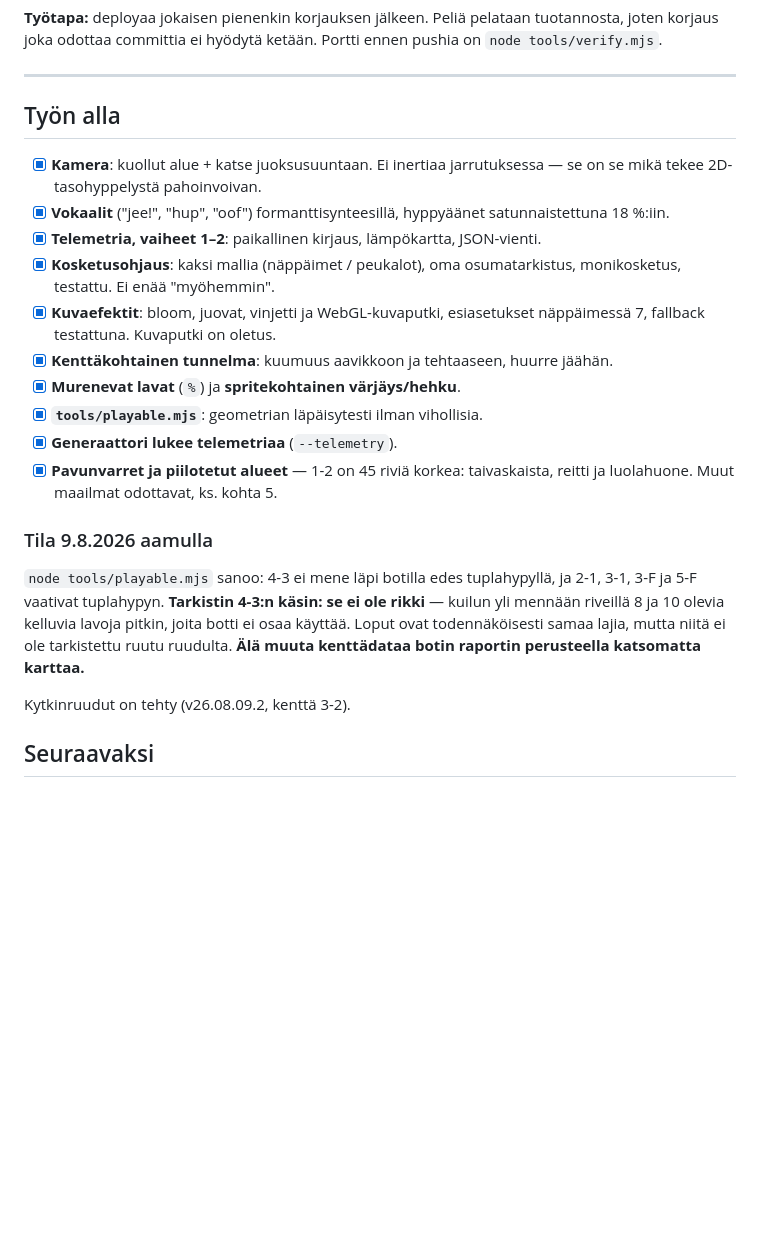
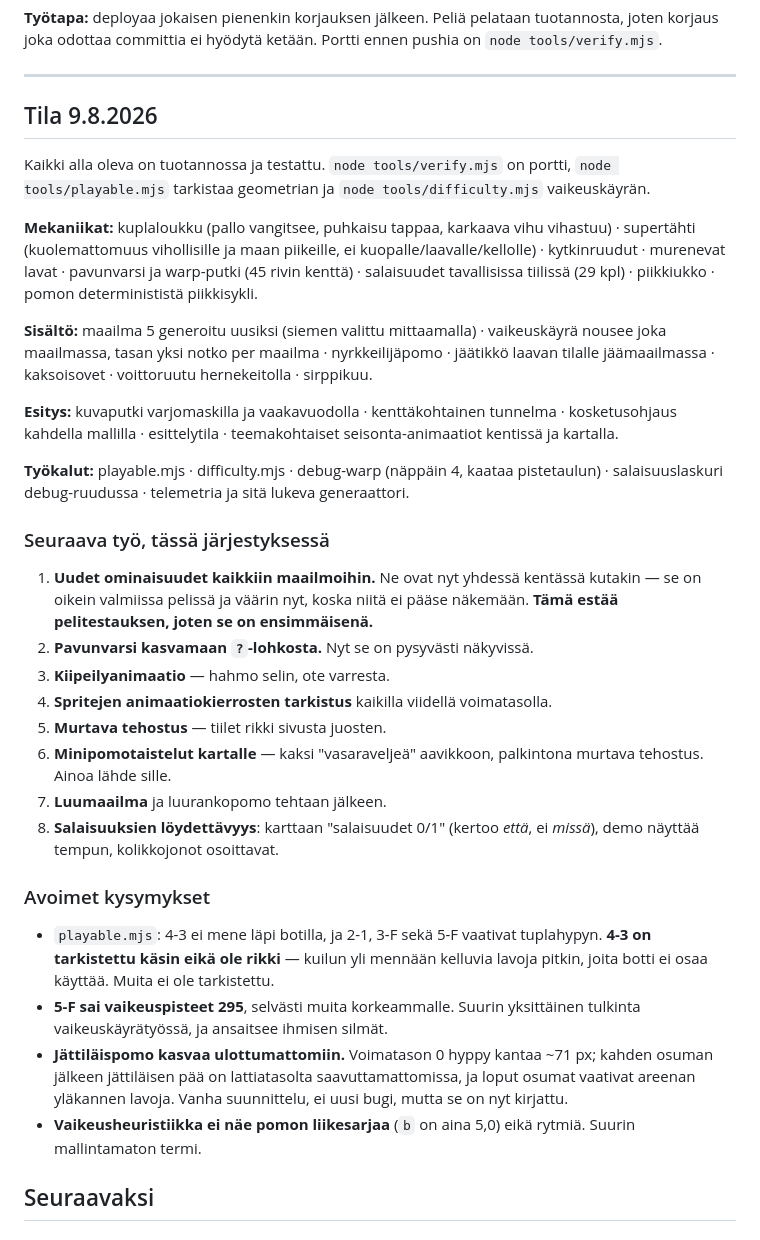
Before and after one commit to ollisulopuisto/kaasuvoima, a Markdown page: ROADMAP.md, the part around the change. Rendered like a GitHub page; blank space fills up the shorter version.

Commit message:
Roadmap ajan tasalle
Co-Authored-By: Claude Fable 5 <noreply@anthropic.com>
Claude-Session: https://claude.ai/code/session_01Lg8GZi6pnrs7dSJCd13Q9Q

```diff
--- a/ROADMAP.md
+++ b/ROADMAP.md
@@ -10,34 +10,59 @@ ennen pushia on `node tools/verify.mjs`.
 
 ---
 
-## Työn alla
+## Tila 9.8.2026
 
-- [x] **Kamera**: kuollut alue + katse juoksusuuntaan. Ei inertiaa jarrutuksessa
-      — se on se mikä tekee 2D-tasohyppelystä pahoinvoivan.
-- [x] **Vokaalit** ("jee!", "hup", "oof") formanttisynteesillä, hyppyäänet
-      satunnaistettuna 18 %:iin.
-- [x] **Telemetria, vaiheet 1–2**: paikallinen kirjaus, lämpökartta, JSON-vienti.
-- [x] **Kosketusohjaus**: kaksi mallia (näppäimet / peukalot), oma osumatarkistus,
-      monikosketus, testattu. Ei enää "myöhemmin".
-- [x] **Kuvaefektit**: bloom, juovat, vinjetti ja WebGL-kuvaputki, esiasetukset
-      näppäimessä 7, fallback testattuna. Kuvaputki on oletus.
-- [x] **Kenttäkohtainen tunnelma**: kuumuus aavikkoon ja tehtaaseen, huurre jäähän.
-- [x] **Murenevat lavat** (`%`) ja **spritekohtainen värjäys/hehku**.
-- [x] **`tools/playable.mjs`**: geometrian läpäisytesti ilman vihollisia.
-- [x] **Generaattori lukee telemetriaa** (`--telemetry`).
-- [x] **Pavunvarret ja piilotetut alueet** — 1-2 on 45 riviä korkea: taivaskaista,
-      reitti ja luolahuone. Muut maailmat odottavat, ks. kohta 5.
+Kaikki alla oleva on tuotannossa ja testattu. `node tools/verify.mjs` on portti,
+`node tools/playable.mjs` tarkistaa geometrian ja `node tools/difficulty.mjs`
+vaikeuskäyrän.
 
-### Tila 9.8.2026 aamulla
+**Mekaniikat:** kuplaloukku (pallo vangitsee, puhkaisu tappaa, karkaava vihu
+vihastuu) · supertähti (kuolemattomuus vihollisille ja maan piikeille, ei
+kuopalle/laavalle/kellolle) · kytkinruudut · murenevat lavat · pavunvarsi ja
+warp-putki (45 rivin kenttä) · salaisuudet tavallisissa tiilissä (29 kpl) ·
+piikkiukko · pomon determinististä piikkisykli.
 
-`node tools/playable.mjs` sanoo: 4-3 ei mene läpi botilla edes tuplahypyllä, ja
-2-1, 3-1, 3-F ja 5-F vaativat tuplahypyn. **Tarkistin 4-3:n käsin: se ei ole
-rikki** — kuilun yli mennään riveillä 8 ja 10 olevia kelluvia lavoja pitkin,
-joita botti ei osaa käyttää. Loput ovat todennäköisesti samaa lajia, mutta niitä
-ei ole tarkistettu ruutu ruudulta. **Älä muuta kenttädataa botin raportin
-perusteella katsomatta karttaa.**
+**Sisältö:** maailma 5 generoitu uusiksi (siemen valittu mittaamalla) ·
+vaikeuskäyrä nousee joka maailmassa, tasan yksi notko per maailma ·
+nyrkkeilijäpomo · jäätikkö laavan tilalle jäämaailmassa · kaksoisovet ·
+voittoruutu hernekeitolla · sirppikuu.
 
-Kytkinruudut on tehty (v26.08.09.2, kenttä 3-2).
+**Esitys:** kuvaputki varjomaskilla ja vaakavuodolla · kenttäkohtainen tunnelma ·
+kosketusohjaus kahdella mallilla · esittelytila · teemakohtaiset
+seisonta-animaatiot kentissä ja kartalla.
+
+**Työkalut:** playable.mjs · difficulty.mjs · debug-warp (näppäin 4, kaataa
+pistetaulun) · salaisuuslaskuri debug-ruudussa · telemetria ja sitä lukeva
+generaattori.
+
+### Seuraava työ, tässä järjestyksessä
+
+1. **Uudet ominaisuudet kaikkiin maailmoihin.** Ne ovat nyt yhdessä kentässä
+   kutakin — se on oikein valmiissa pelissä ja väärin nyt, koska niitä ei
+   pääse näkemään. **Tämä estää pelitestauksen, joten se on ensimmäisenä.**
+2. **Pavunvarsi kasvamaan `?`-lohkosta.** Nyt se on pysyvästi näkyvissä.
+3. **Kiipeilyanimaatio** — hahmo selin, ote varresta.
+4. **Spritejen animaatiokierrosten tarkistus** kaikilla viidellä voimatasolla.
+5. **Murtava tehostus** — tiilet rikki sivusta juosten.
+6. **Minipomotaistelut kartalle** — kaksi "vasaraveljeä" aavikkoon, palkintona
+   murtava tehostus. Ainoa lähde sille.
+7. **Luumaailma** ja luurankopomo tehtaan jälkeen.
+8. **Salaisuuksien löydettävyys**: karttaan "salaisuudet 0/1" (kertoo *että*,
+   ei *missä*), demo näyttää tempun, kolikkojonot osoittavat.
+
+### Avoimet kysymykset
+
+- `playable.mjs`: 4-3 ei mene läpi botilla, ja 2-1, 3-F sekä 5-F vaativat
+  tuplahypyn. **4-3 on tarkistettu käsin eikä ole rikki** — kuilun yli mennään
+  kelluvia lavoja pitkin, joita botti ei osaa käyttää. Muita ei ole tarkistettu.
+- **5-F sai vaikeuspisteet 295**, selvästi muita korkeammalle. Suurin yksittäinen
+  tulkinta vaikeuskäyrätyössä, ja ansaitsee ihmisen silmät.
+- **Jättiläispomo kasvaa ulottumattomiin.** Voimatason 0 hyppy kantaa ~71 px;
+  kahden osuman jälkeen jättiläisen pää on lattiatasolta saavuttamattomissa, ja
+  loput osumat vaativat areenan yläkannen lavoja. Vanha suunnittelu, ei uusi
+  bugi, mutta se on nyt kirjattu.
+- **Vaikeusheuristiikka ei näe pomon liikesarjaa** (`b` on aina 5,0) eikä
+  rytmiä. Suurin mallintamaton termi.
 
 ## Seuraavaksi
 
```
